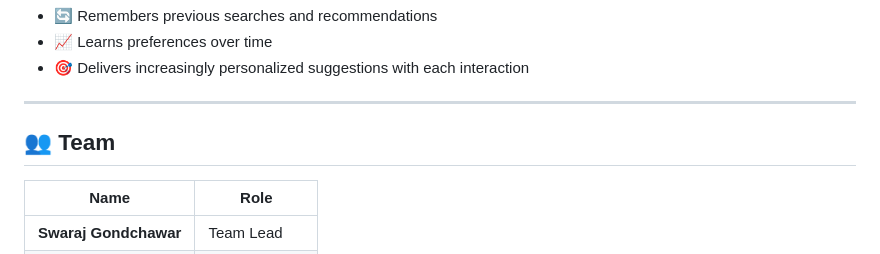
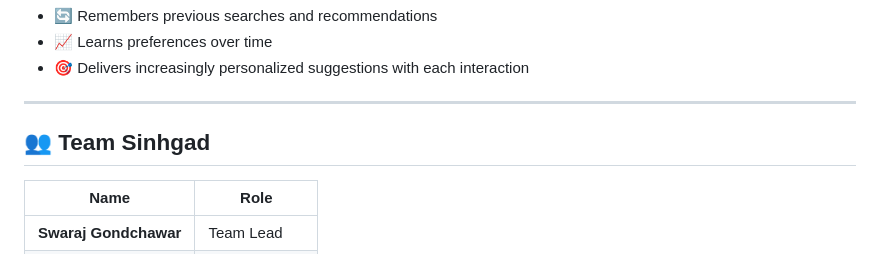
Before and after one commit to gondchawarswaraj45/Moviemaxx, a Markdown page: README.md, the part around the change. Drawn GitHub-style.

Commit message:
Update team section to include team name

```diff
--- a/README.md
+++ b/README.md
@@ -157,7 +157,7 @@ The Agent Memory Service creates a **context graph** per user:
 
 ---
 
-## 👥 Team
+## 👥 Team Sinhgad
 
 | Name | Role |
 |------|------|
```
